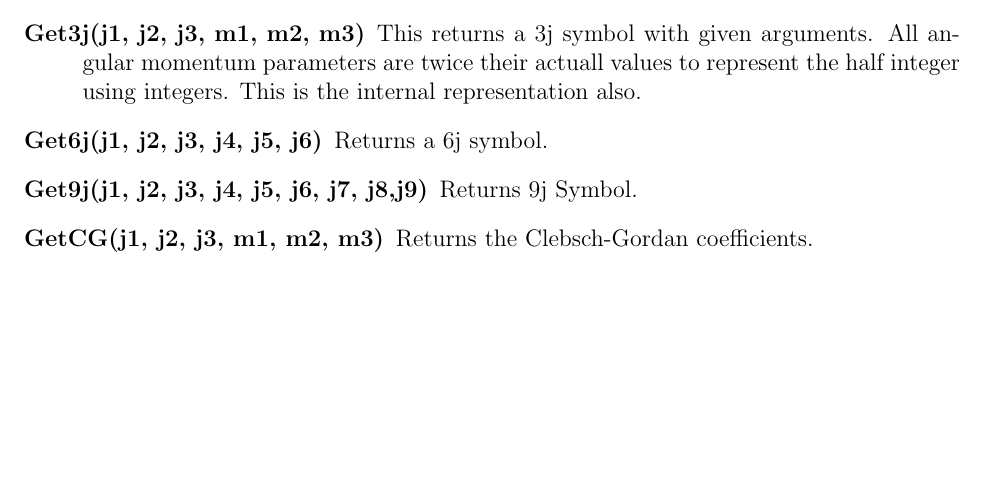
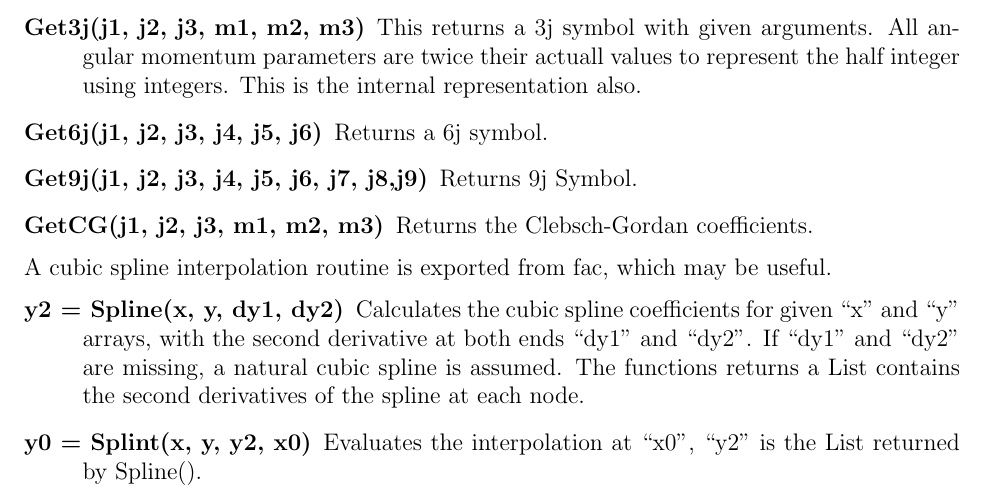
Before and after one commit to flexible-atomic-code/fac, a LaTeX paper (fac/doc/guide.tex): part of page 2 of 7, cut so that both start at the same text, the shorter picture padded with empty space. Compiled offline with pdfLaTeX.

```diff
--- a/fac/doc/guide.tex
+++ b/fac/doc/guide.tex
@@ -116,6 +116,19 @@
 
 \end{description}
 
+A cubic spline interpolation routine is exported from fac, which may be
+useful.
+\begin{description}
+\item[y2 = Spline(x, y, dy1, dy2)]
+Calculates the cubic spline coefficients for given ``x'' and ``y'' arrays,
+with the second derivative at both ends ``dy1'' and ``dy2''. If ``dy1'' and
+``dy2'' are missing, a natural cubic spline is assumed. The functions returns
+a List contains the second derivatives of the spline at each node.
+
+\item[y0 = Splint(x, y, y2, x0)]
+Evaluates the interpolation at ``x0'', ``y2'' is the List returned by
+Spline().
+\end{description}
 
 \section{Atomic Structure}
 The atomic structure part calculates the energy levels for the specified
```
Also changed, not shown: fac/doc/guide.ps, 3 other files.
